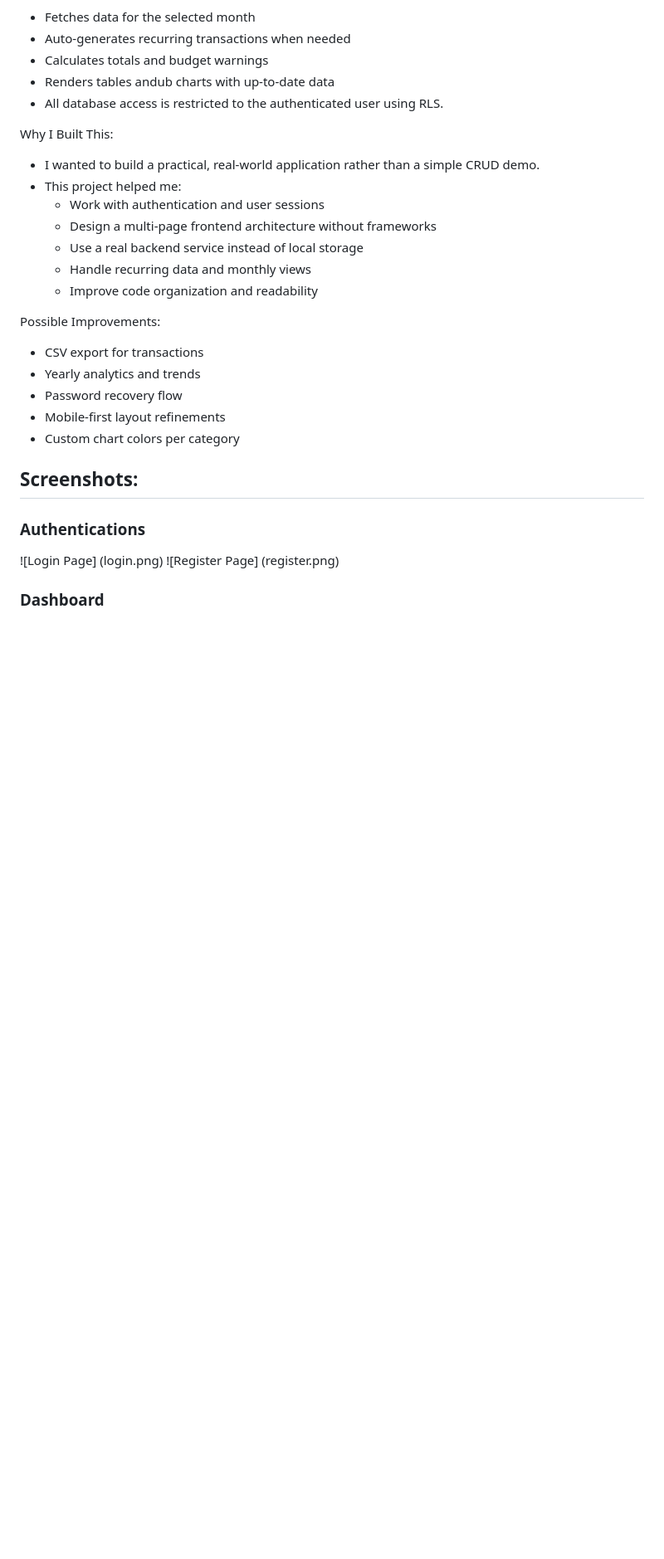
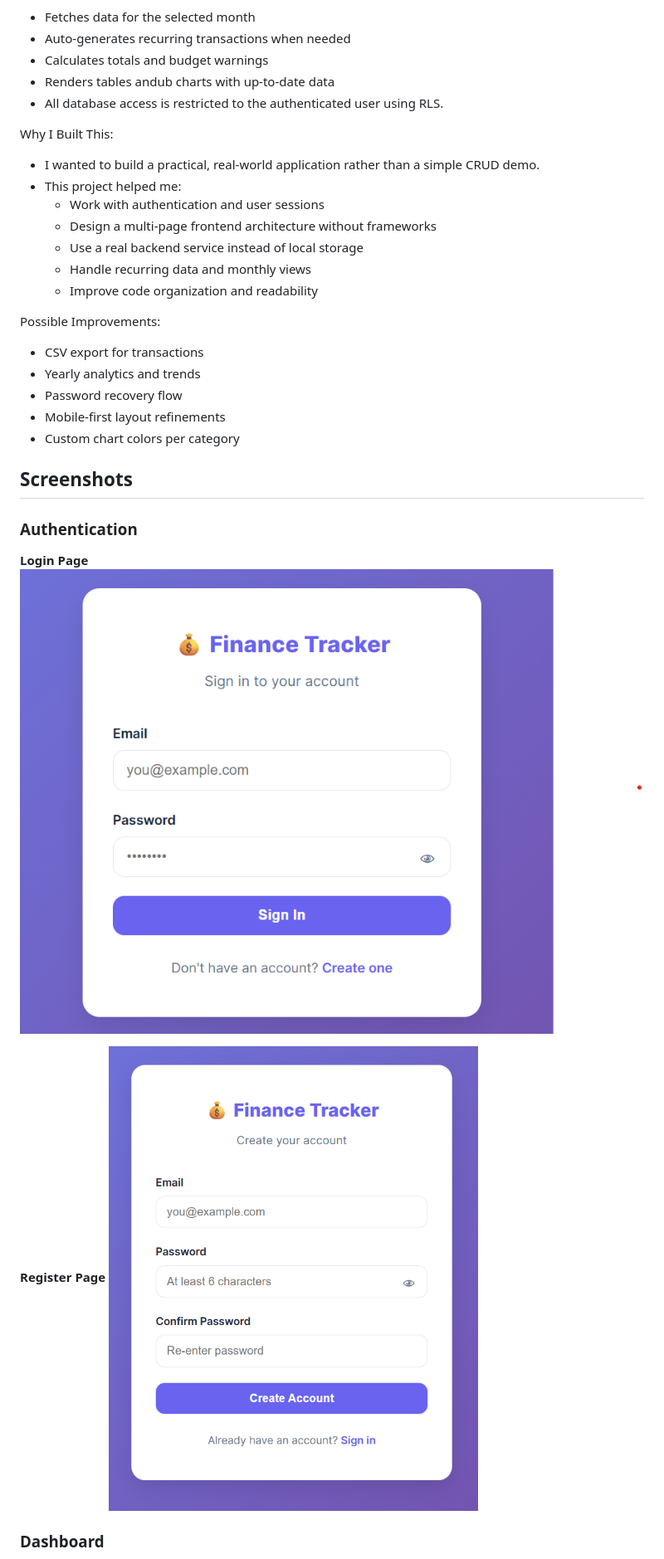
Before and after one commit to Toobam18/finance-tracker, a Markdown page: README.md, the part around one of its changes. Shown at 83% size. GitHub-like rendering; blank space fills up the shorter version.

```diff
--- a/README.md
+++ b/README.md
@@ -98,10 +98,13 @@ Possible Improvements:
 - Mobile-first layout refinements
 - Custom chart colors per category
 
-## Screenshots:
+## Screenshots
 
-### Authentications
-![Login Page] (login.png)
-![Register Page] (register.png)
+### Authentication
+**Login Page**
+![Login Page](screenshots/login.png)
+
+**Register Page**
+![Register Page](screenshots/register.png)
 
 ### Dashboard
```
Also changed, not shown: other parts of README.md (+2 -1 lines).
